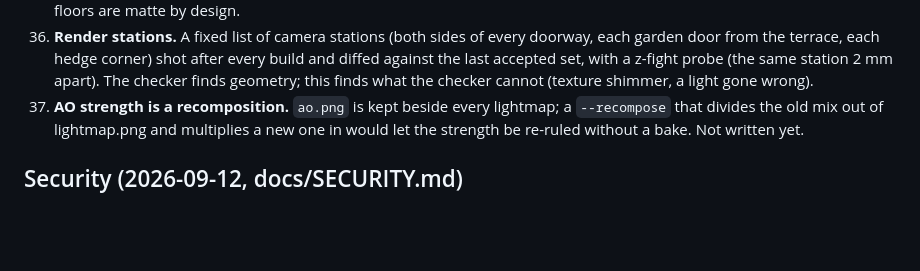
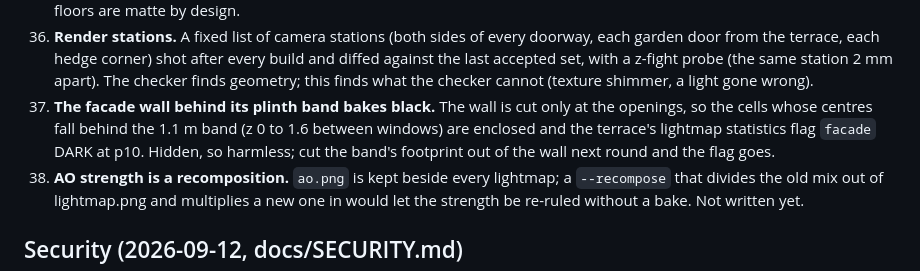
Before and after one commit to weichseltree/orchard, a Markdown page: docs/BACKLOG.md, the part around the change. GitHub-like rendering; blank space fills up the shorter version.

Commit message:
Backlog: the facade wall behind its band bakes black, hidden
Co-Authored-By: Claude Fable 5.1 <noreply@anthropic.com>

```diff
--- a/docs/BACKLOG.md
+++ b/docs/BACKLOG.md
@@ -179,6 +179,11 @@ Ordered. Items with a name in brackets wait on that person.
    after every build and diffed against the last accepted set, with a
    z-fight probe (the same station 2 mm apart). The checker finds geometry;
    this finds what the checker cannot (texture shimmer, a light gone wrong).
+38. **The facade wall behind its plinth band bakes black.** The wall is cut
+   only at the openings, so the cells whose centres fall behind the 1.1 m
+   band (z 0 to 1.6 between windows) are enclosed and the terrace's
+   lightmap statistics flag `facade` DARK at p10. Hidden, so harmless; cut
+   the band's footprint out of the wall next round and the flag goes.
 37. **AO strength is a recomposition.** `ao.png` is kept beside every
    lightmap; a `--recompose` that divides the old mix out of lightmap.png
    and multiplies a new one in would let the strength be re-ruled without
```
